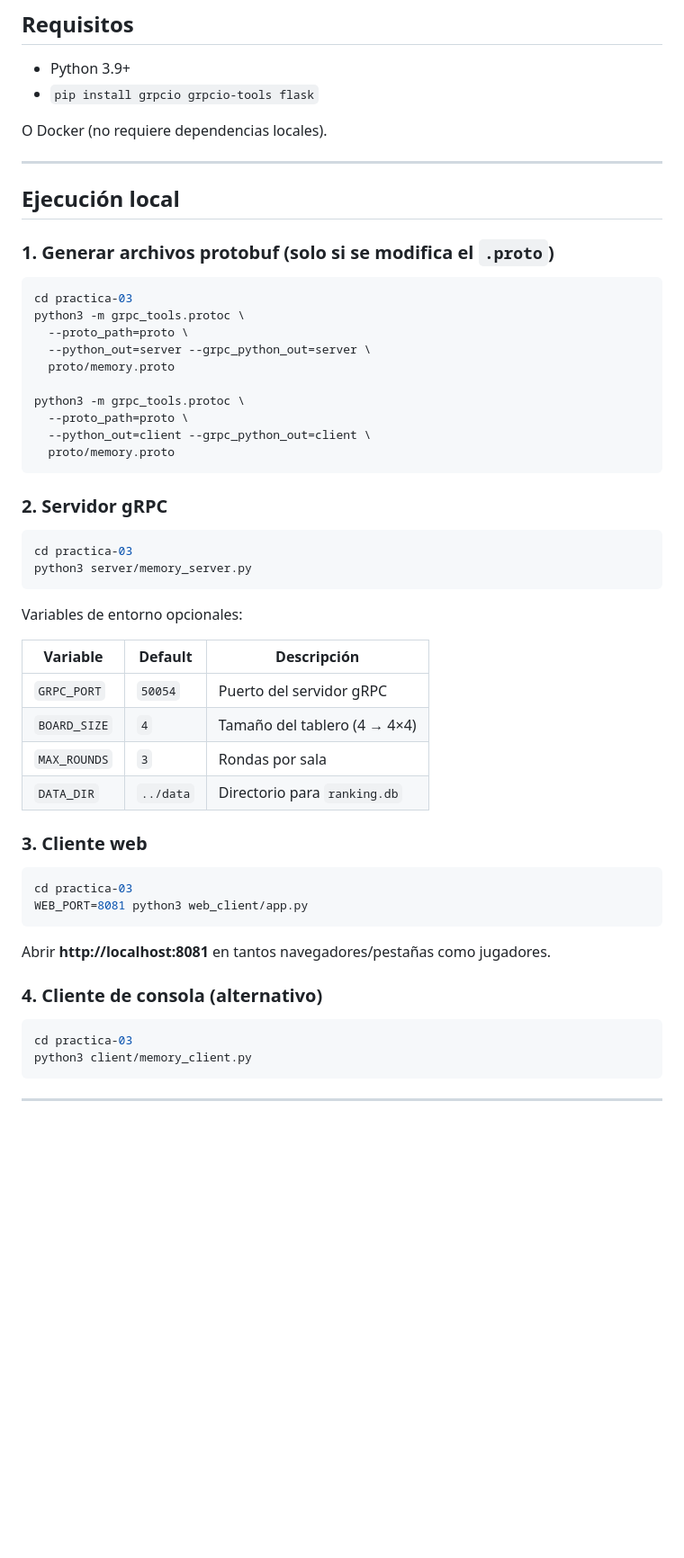
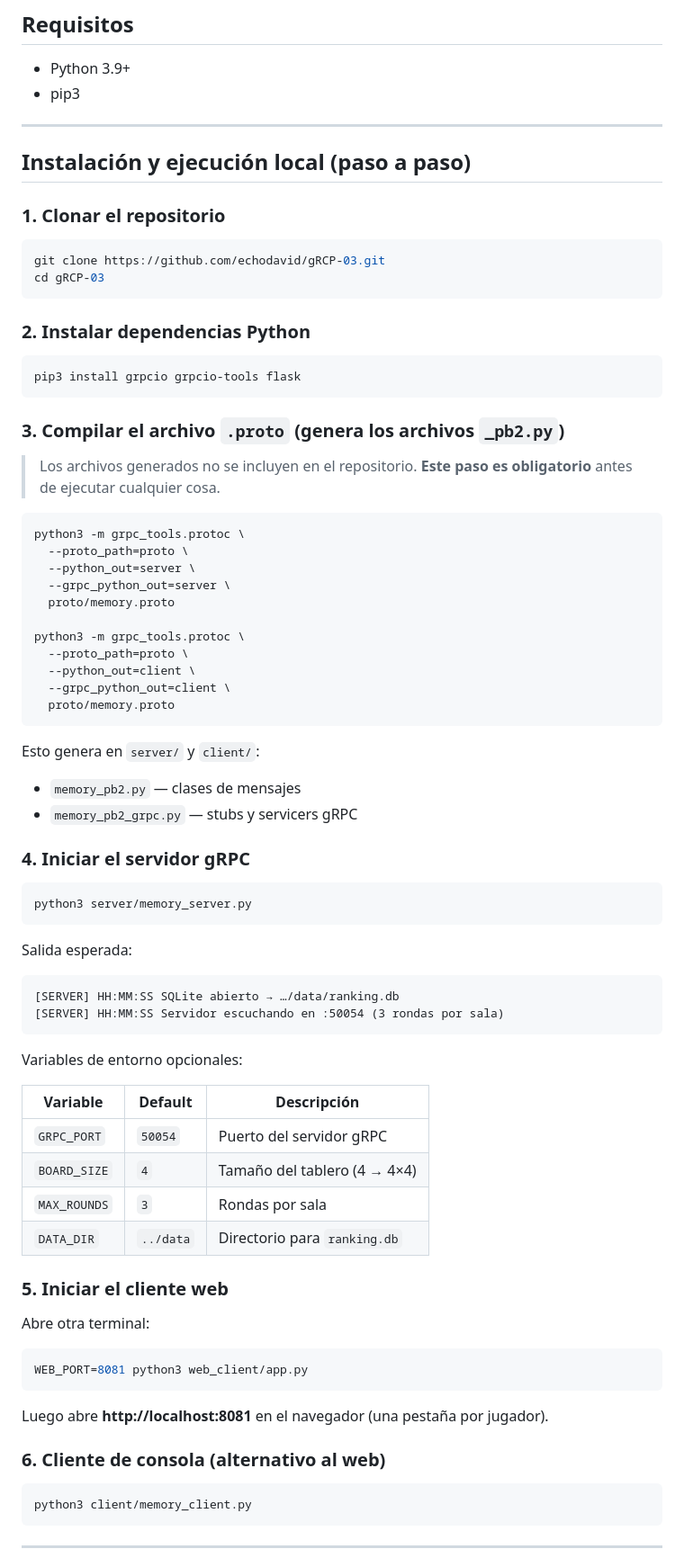
Before and after one commit to echodavid/gRPC-03, a Markdown page: README.md, the part around the change. Shown at 90% size. Drawn GitHub-style; blank space fills up the shorter version.

Commit message:
fix: readme update

````diff
--- a/README.md
+++ b/README.md
@@ -62,34 +62,57 @@ practica-03/
 ## Requisitos
 
 - Python 3.9+
-- `pip install grpcio grpcio-tools flask`
-
-O Docker (no requiere dependencias locales).
+- pip3
 
 ---
 
-## Ejecución local
+## Instalación y ejecución local (paso a paso)
 
-### 1. Generar archivos protobuf (solo si se modifica el `.proto`)
+### 1. Clonar el repositorio
 
 ```bash
-cd practica-03
+git clone https://github.com/echodavid/gRCP-03.git
+cd gRCP-03
+```
+
+### 2. Instalar dependencias Python
+
+```bash
+pip3 install grpcio grpcio-tools flask
+```
+
+### 3. Compilar el archivo `.proto` (genera los archivos `_pb2.py`)
+
+> Los archivos generados no se incluyen en el repositorio. **Este paso es obligatorio** antes de ejecutar cualquier cosa.
+
+```bash
 python3 -m grpc_tools.protoc \
   --proto_path=proto \
-  --python_out=server --grpc_python_out=server \
+  --python_out=server \
+  --grpc_python_out=server \
   proto/memory.proto
 
 python3 -m grpc_tools.protoc \
   --proto_path=proto \
-  --python_out=client --grpc_python_out=client \
+  --python_out=client \
+  --grpc_python_out=client \
   proto/memory.proto
 ```
 
-### 2. Servidor gRPC
+Esto genera en `server/` y `client/`:
+- `memory_pb2.py` — clases de mensajes
+- `memory_pb2_grpc.py` — stubs y servicers gRPC
+
+### 4. Iniciar el servidor gRPC
 
 ```bash
-cd practica-03
 python3 server/memory_server.py
+```
+
+Salida esperada:
+```
+[SERVER] HH:MM:SS SQLite abierto → …/data/ranking.db
+[SERVER] HH:MM:SS Servidor escuchando en :50054 (3 rondas por sala)
 ```
 
 Variables de entorno opcionales:
@@ -101,19 +124,19 @@ Variables de entorno opcionales:
 | `MAX_ROUNDS` | `3` | Rondas por sala |
 | `DATA_DIR` | `../data` | Directorio para `ranking.db` |
 
-### 3. Cliente web
+### 5. Iniciar el cliente web
+
+Abre otra terminal:
 
 ```bash
-cd practica-03
 WEB_PORT=8081 python3 web_client/app.py
 ```
 
-Abrir **http://localhost:8081** en tantos navegadores/pestañas como jugadores.
+Luego abre **http://localhost:8081** en el navegador (una pestaña por jugador).
 
-### 4. Cliente de consola (alternativo)
+### 6. Cliente de consola (alternativo al web)
 
 ```bash
-cd practica-03
 python3 client/memory_client.py
 ```
 
````
